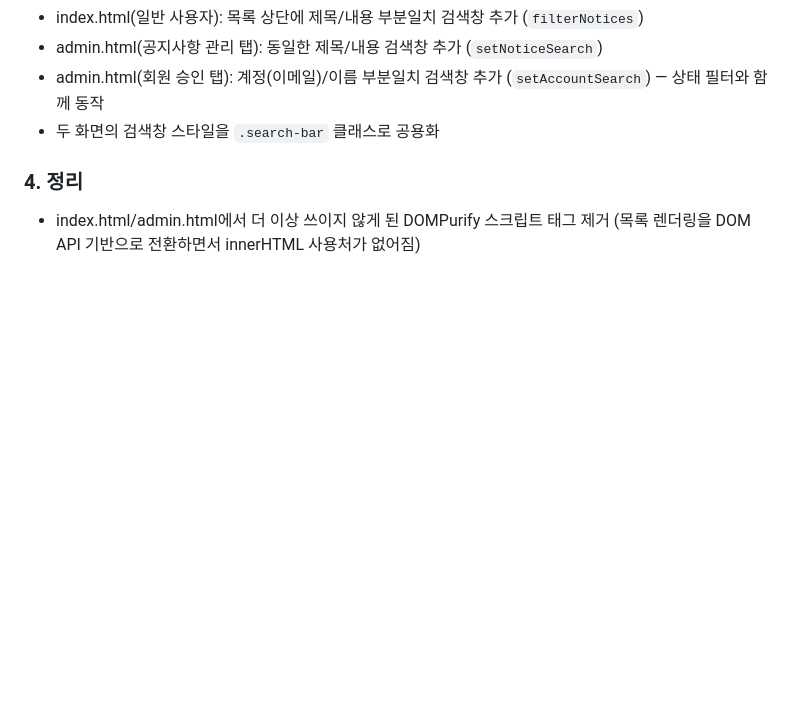
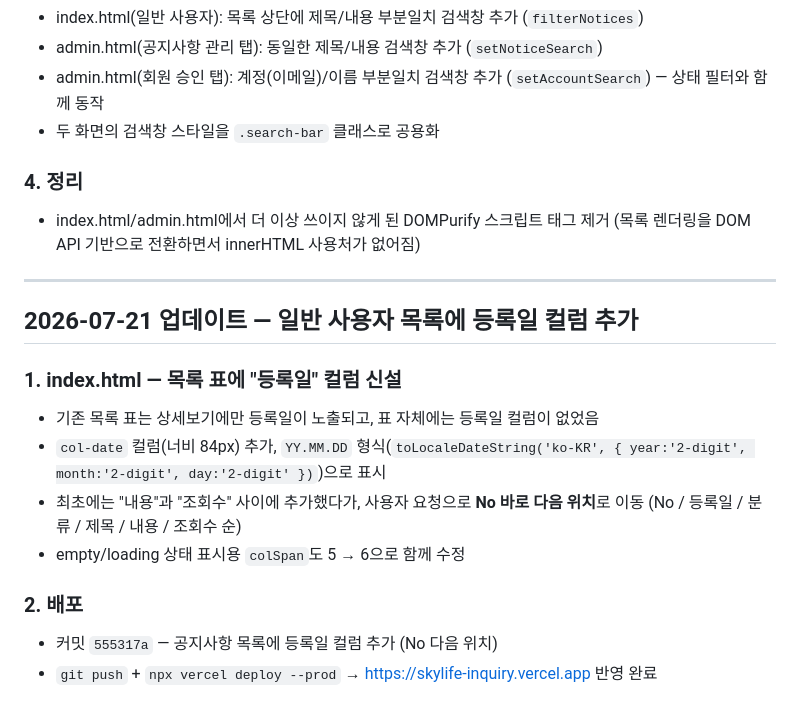
Before and after one commit to pjungjin85-sketch/skylife-inquiry, a Markdown page: skylife-inquiry_CONVERSATION_LOG.md, the part around the change. Drawn GitHub-style; blank space fills up the shorter version.

Commit message:
대화 로그 업데이트 — 등록일 컬럼 추가 작업 내역 기록
Co-Authored-By: Claude Sonnet 5 <noreply@anthropic.com>

```diff
--- a/skylife-inquiry_CONVERSATION_LOG.md
+++ b/skylife-inquiry_CONVERSATION_LOG.md
@@ -238,3 +238,17 @@ inquiries
 
 ### 4. 정리
 - index.html/admin.html에서 더 이상 쓰이지 않게 된 DOMPurify 스크립트 태그 제거 (목록 렌더링을 DOM API 기반으로 전환하면서 innerHTML 사용처가 없어짐)
+
+---
+
+## 2026-07-21 업데이트 — 일반 사용자 목록에 등록일 컬럼 추가
+
+### 1. index.html — 목록 표에 "등록일" 컬럼 신설
+- 기존 목록 표는 상세보기에만 등록일이 노출되고, 표 자체에는 등록일 컬럼이 없었음
+- `col-date` 컬럼(너비 84px) 추가, `YY.MM.DD` 형식(`toLocaleDateString('ko-KR', { year:'2-digit', month:'2-digit', day:'2-digit' })`)으로 표시
+- 최초에는 "내용"과 "조회수" 사이에 추가했다가, 사용자 요청으로 **No 바로 다음 위치**로 이동 (No / 등록일 / 분류 / 제목 / 내용 / 조회수 순)
+- empty/loading 상태 표시용 `colSpan`도 5 → 6으로 함께 수정
+
+### 2. 배포
+- 커밋 `555317a` — 공지사항 목록에 등록일 컬럼 추가 (No 다음 위치)
+- `git push` + `npx vercel deploy --prod` → https://skylife-inquiry.vercel.app 반영 완료
```
